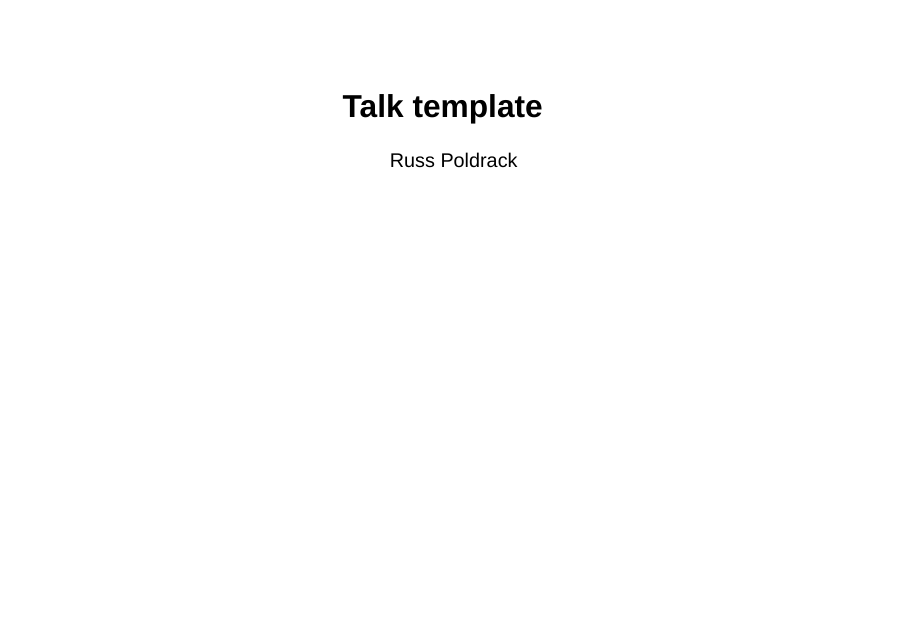
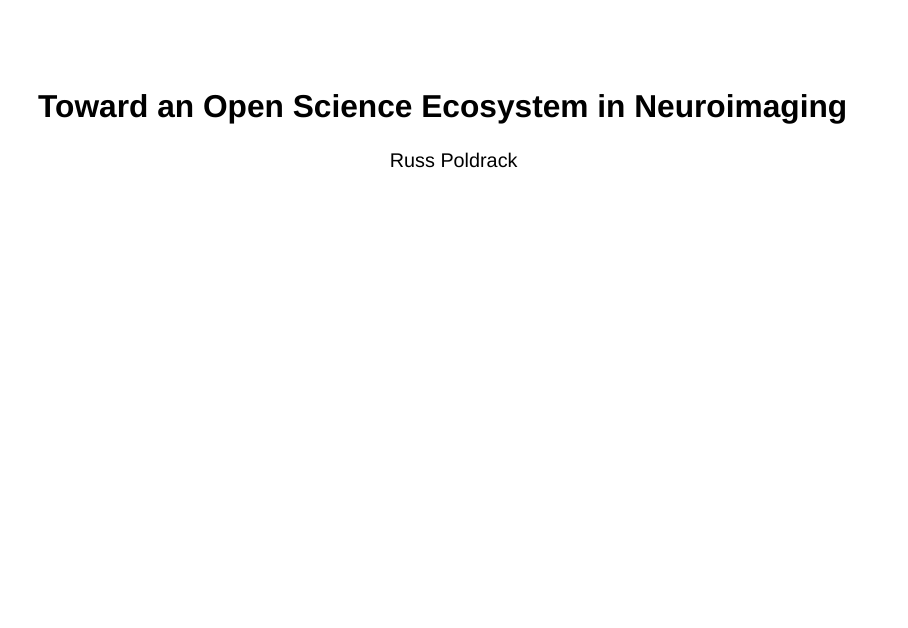
Before and after one commit to poldrack/talks-OpenScienceEcosystem, a Quarto document (talk/talk.qmd): page 1 of 2. Rendered offline with R 4.5, knitr and Pandoc in place of Quarto, with nearby package versions; drawn as Slidy slides in place of the format the file asks for.

Commit message:
updating changed files

```diff
--- a/site/_quarto.yml
+++ b/site/_quarto.yml
@@ -3,10 +3,10 @@ project:
   output-dir: ../docs
 
 website:
-  title: "Template talk"
+  title: "Toward an Open Science Ecosystem in Neuroimaging"
   navbar:
     left:
-      - href: https://github.com/poldrack/talks-template
+      - href: https://github.com/poldrack/talks-OpenScienceEcosystem
         text: Github page
 
 format:
--- a/talk/talk.qmd
+++ b/talk/talk.qmd
@@ -1,5 +1,5 @@
 ---
-title: "Talk template"
+title: "Toward an Open Science Ecosystem in Neuroimaging"
 author: Russ Poldrack
 institute: Stanford University
 title-slide-attributes:
@@ -7,7 +7,7 @@ title-slide-attributes:
     data-background-opacity: "0.5"
 format:
   revealjs:
-    footer: "https://poldrack.github.io/talks-template/"
+    footer: "https://poldrack.github.io/talks-OpenScienceEcosystem/"
     slide-number: true
     chalkboard:
       buttons: false
```
Also changed, not shown: site/index.qmd (+1 -1 lines), docs/talk/search.json (added), 118 other files.
